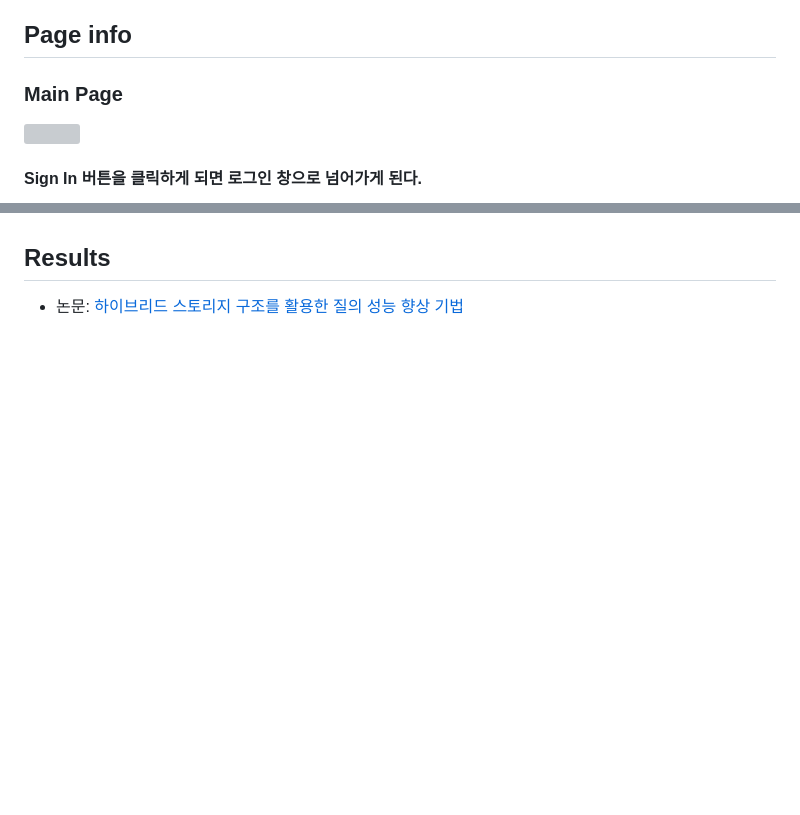
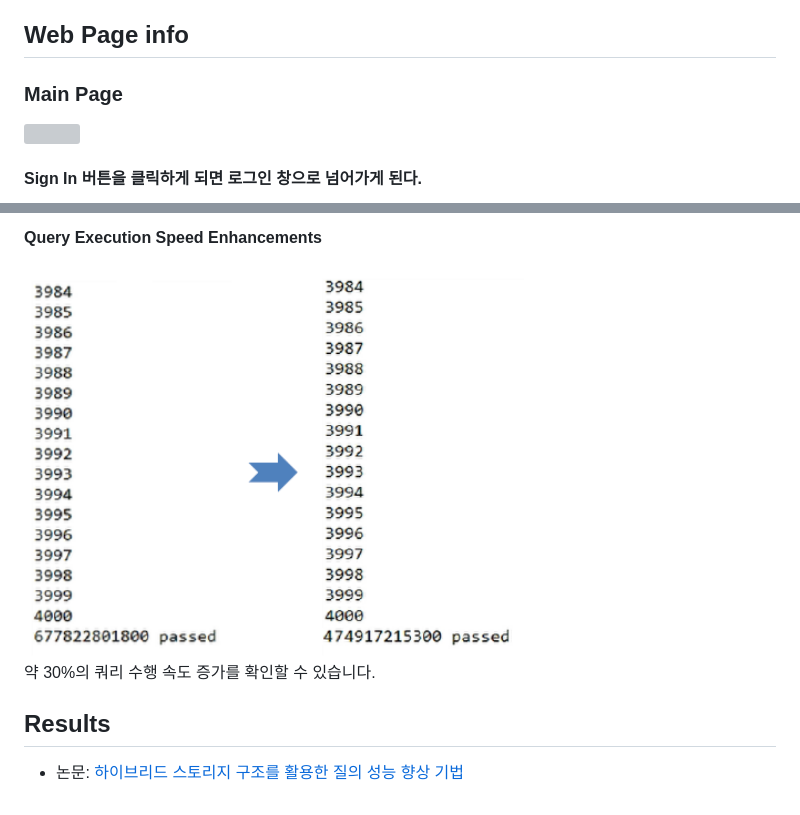
Before and after one commit to JehyunJung/CDP2_RDF_Platform, a Markdown page: README.md, 2 parts joined by grey strips. Drawn GitHub-style; pictures changed too: Docs/query_enhancements.png (added); blank space fills up the shorter version; grey boxes are pictures that could not be loaded.

```diff
--- a/README.md
+++ b/README.md
@@ -38,7 +38,7 @@
     - pandas
     - numpy
 
-## Page info
+## Web Page info
 ### Main Page
 
 <img src="Docs/main_page.png" width=500 height=300>
@@ -71,2 +102,8 @@
+#### Query Execution Speed Enhancements
+
+<img src="Docs/query_enhancements.png" width=500 height=400>
+
+약 30%의 쿼리 수행 속도 증가를 확인할 수 있습니다.
+
 ## Results
 - 논문: [하이브리드 스토리지 구조를 활용한 질의 성능 향상 기법](https://www.eiric.or.kr/literature/ser_view.php?grp_gu=INME&f1=DS&gu=INME020E0&q1_yy=2020&q1_mm=05&rn=10&q1_vol=21&q1_no=01&cmd=qryview&SnxIndxNum=232927&rownum=1&totalCnt=11&pg=1&kci=)
```
Also changed, not shown: other parts of README.md (+31 -0 lines), Docs/classification_result.png (added), Docs/model_accuracy.png (added), 6 other files.
